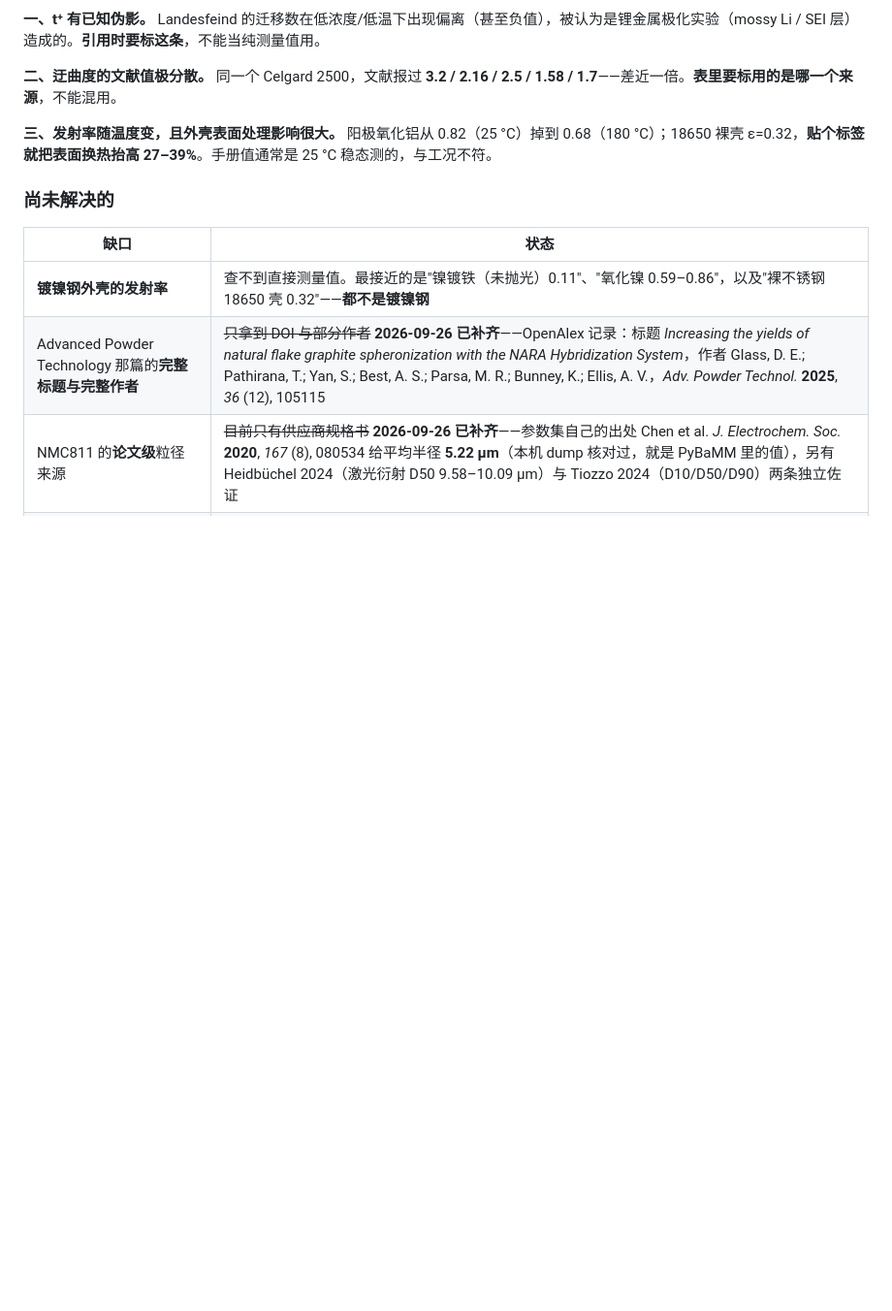
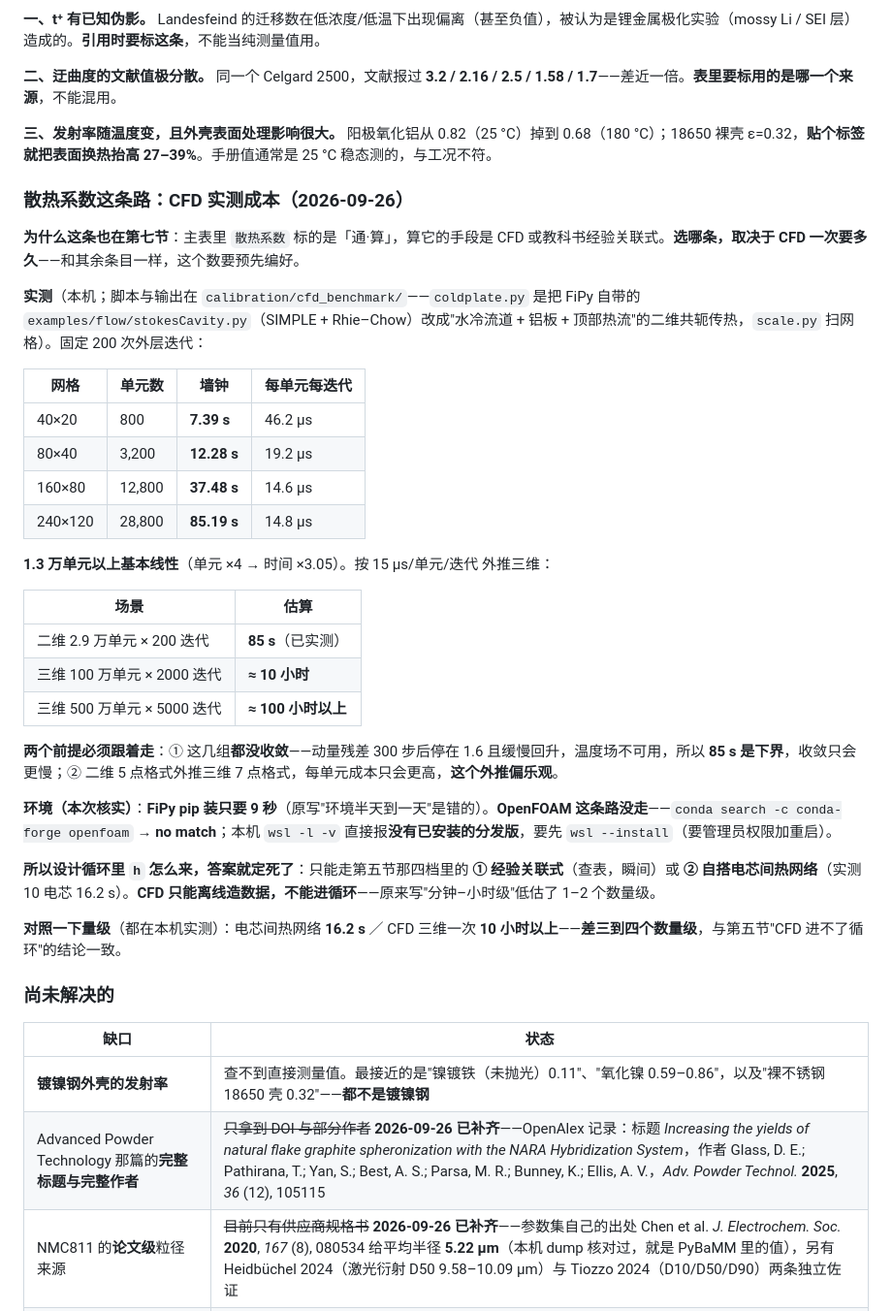
Before and after one commit to wangyuanxty/BatteryDesignAgent, a Markdown page: docs/battery-design-map.md, the part around the change. Shown at 97% size. Drawn GitHub-style; blank space fills up the shorter version.

Commit message:
docs: CFD 实测成本落进第七节（散热系数这条路的选型依据）
主表里 散热系数 标「通·算」，算它的手段是 CFD 或经验关联式——
选哪条取决于 CFD 一次多久，所以要像其余条目一样预先编好。
搬实测表进第七节，并把三维外推、两条前提（未收敛=下界、二维外推三维偏乐观）、
两条环境事实（FiPy 装 9 秒；OpenFOAM 无 conda 包 + WSL 无分发版）一并写清。
结论：设计循环里 h 只能走经验关联式或自搭热网络，CFD 只配离线造数据
（16.2 s vs 10 h+，差三到四个数量级）。

```diff
--- a/docs/battery-design-map.md
+++ b/docs/battery-design-map.md
@@ -929,6 +929,35 @@ def graphite_cracking_rate_Ai2020(T_dim):
 
 **三、发射率随温度变，且外壳表面处理影响很大。** 阳极氧化铝从 0.82（25 °C）掉到 0.68（180 °C）；18650 裸壳 ε=0.32，**贴个标签就把表面换热抬高 27–39%**。手册值通常是 25 °C 稳态测的，与工况不符。
 
+### 散热系数这条路：CFD 实测成本（2026-09-26）
+
+**为什么这条也在第七节**：主表里 `散热系数` 标的是「通·算」，算它的手段是 CFD 或教科书经验关联式。**选哪条，取决于 CFD 一次要多久**——和其余条目一样，这个数要预先编好。
+
+**实测**（本机；脚本与输出在 `calibration/cfd_benchmark/`——`coldplate.py` 是把 FiPy 自带的 `examples/flow/stokesCavity.py`（SIMPLE + Rhie–Chow）改成"水冷流道 + 铝板 + 顶部热流"的二维共轭传热，`scale.py` 扫网格）。固定 200 次外层迭代：
+
+| 网格 | 单元数 | 墙钟 | 每单元每迭代 |
+|---|---|---|---|
+| 40×20 | 800 | **7.39 s** | 46.2 µs |
+| 80×40 | 3,200 | **12.28 s** | 19.2 µs |
+| 160×80 | 12,800 | **37.48 s** | 14.6 µs |
+| 240×120 | 28,800 | **85.19 s** | 14.8 µs |
+
+**1.3 万单元以上基本线性**（单元 ×4 → 时间 ×3.05）。按 15 µs/单元/迭代 外推三维：
+
+| 场景 | 估算 |
+|---|---|
+| 二维 2.9 万单元 × 200 迭代 | **85 s**（已实测） |
+| 三维 100 万单元 × 2000 迭代 | **≈ 10 小时** |
+| 三维 500 万单元 × 5000 迭代 | **≈ 100 小时以上** |
+
+**两个前提必须跟着走**：① 这几组**都没收敛**——动量残差 300 步后停在 1.6 且缓慢回升，温度场不可用，所以 **85 s 是下界**，收敛只会更慢；② 二维 5 点格式外推三维 7 点格式，每单元成本只会更高，**这个外推偏乐观**。
+
+**环境（本次核实）**：**FiPy pip 装只要 9 秒**（原写"环境半天到一天"是错的）。**OpenFOAM 这条路没走**——`conda search -c conda-forge openfoam` → **no match**；本机 `wsl -l -v` 直接报**没有已安装的分发版**，要先 `wsl --install`（要管理员权限加重启）。
+
+**所以设计循环里 `h` 怎么来，答案就定死了**：只能走第五节那四档里的 **① 经验关联式**（查表，瞬间）或 **② 自搭电芯间热网络**（实测 10 电芯 16.2 s）。**CFD 只能离线造数据，不能进循环**——原来写"分钟–小时级"低估了 1–2 个数量级。
+
+**对照一下量级**（都在本机实测）：电芯间热网络 **16.2 s** ／ CFD 三维一次 **10 小时以上**——**差三到四个数量级**，与第五节"CFD 进不了循环"的结论一致。
+
 ### 尚未解决的
 
 | 缺口 | 状态 |
```
